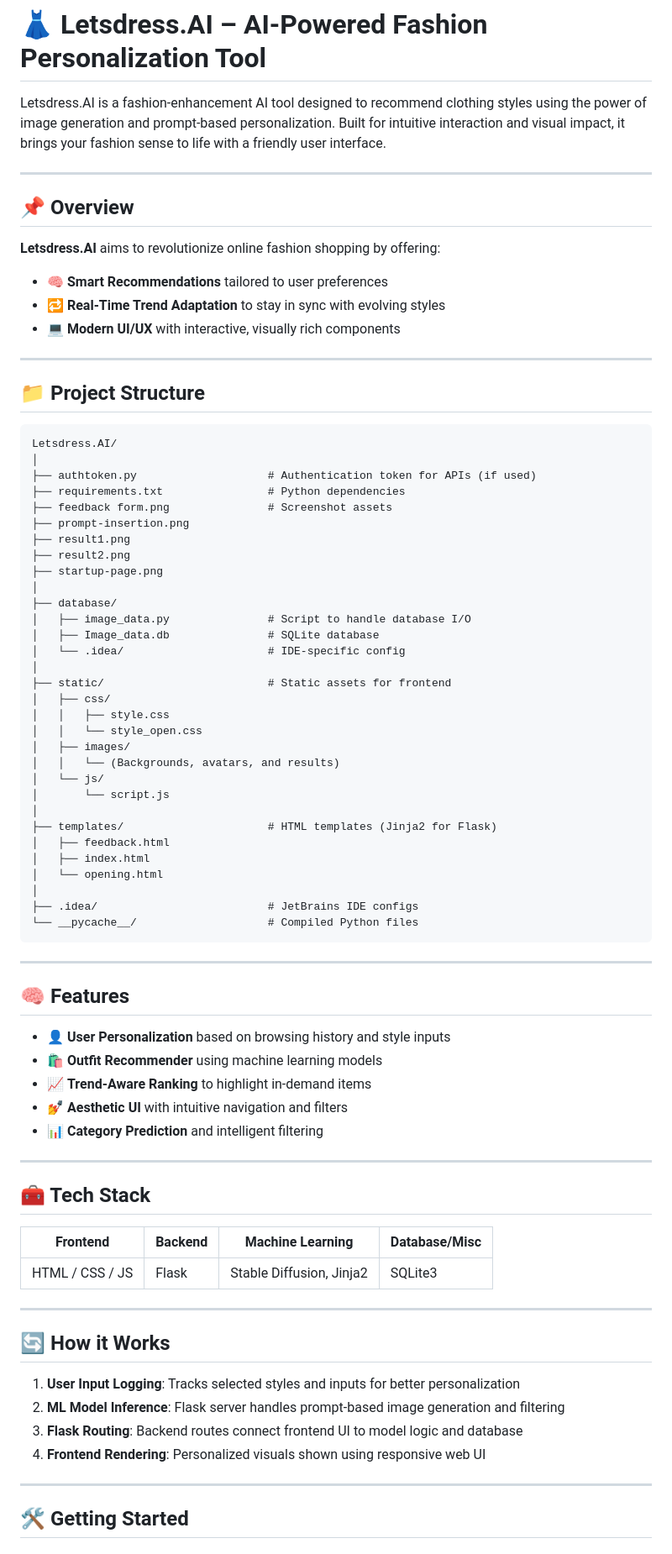
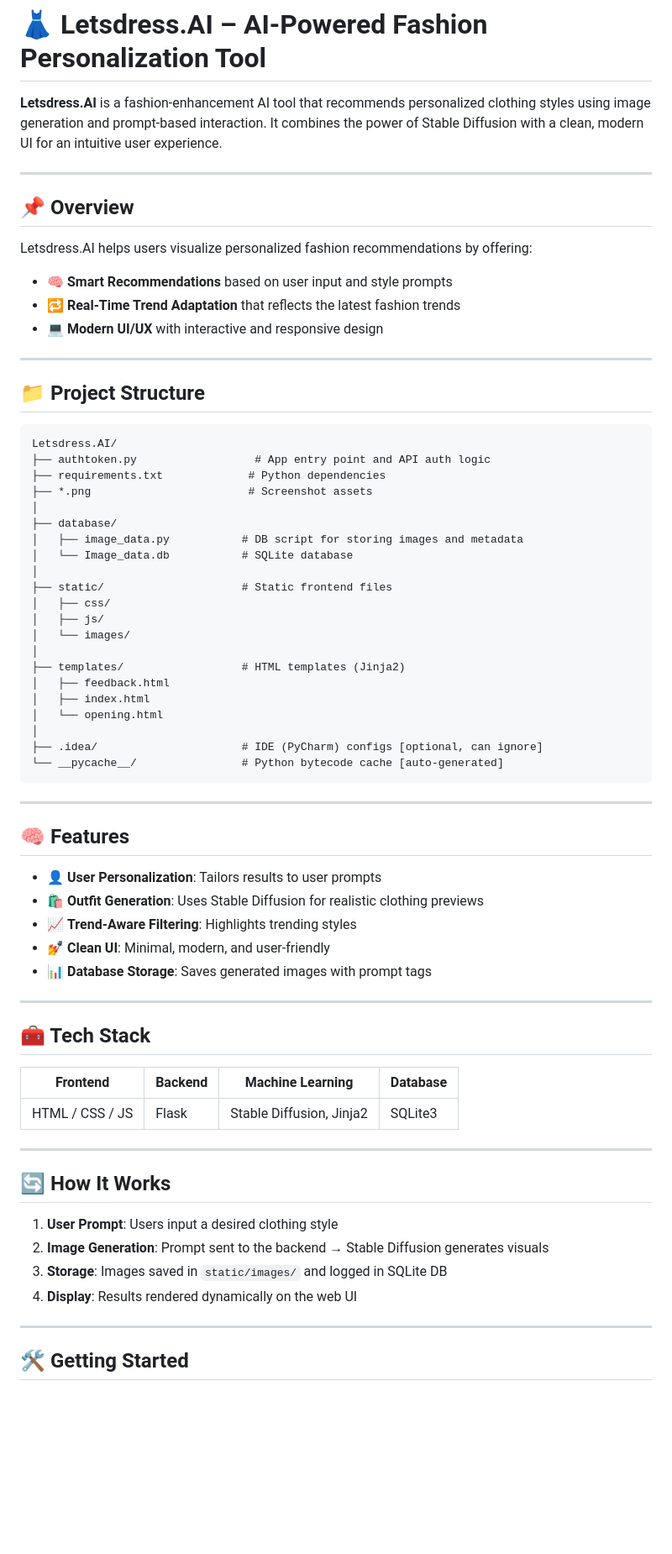
Before and after one commit to agrawal-2005/Letsdress.AI, a Markdown page: README.md, the part around one of its changes. Shown at 84% size. GitHub-like rendering; blank space fills up the shorter version.

````diff
--- a/README.md
+++ b/README.md
@@ -1,15 +1,16 @@
 # 👗 Letsdress.AI – AI-Powered Fashion Personalization Tool
 
-Letsdress.AI is a fashion-enhancement AI tool designed to recommend clothing styles using the power of image generation and prompt-based personalization. Built for intuitive interaction and visual impact, it brings your fashion sense to life with a friendly user interface.
+**Letsdress.AI** is a fashion-enhancement AI tool that recommends personalized clothing styles using image generation and prompt-based interaction. It combines the power of Stable Diffusion with a clean, modern UI for an intuitive user experience.
 
 ---
 
 ## 📌 Overview
 
-**Letsdress.AI** aims to revolutionize online fashion shopping by offering:
-- 🧠 **Smart Recommendations** tailored to user preferences
-- 🔁 **Real-Time Trend Adaptation** to stay in sync with evolving styles
-- 💻 **Modern UI/UX** with interactive, visually rich components
+Letsdress.AI helps users visualize personalized fashion recommendations by offering:
+
+* 🧠 **Smart Recommendations** based on user input and style prompts
+* 🔁 **Real-Time Trend Adaptation** that reflects the latest fashion trends
+* 💻 **Modern UI/UX** with interactive and responsive design
 
 ---
 
@@ -17,67 +18,56 @@ Letsdress.AI is a fashion-enhancement AI tool designed to recommend clothing sty
 
 ```
 Letsdress.AI/
-│
-├── authtoken.py                    # Authentication token for APIs (if used)
-├── requirements.txt                # Python dependencies
-├── feedback form.png               # Screenshot assets
-├── prompt-insertion.png
-├── result1.png
-├── result2.png
-├── startup-page.png
+├── authtoken.py                  # App entry point and API auth logic
+├── requirements.txt             # Python dependencies
+├── *.png                        # Screenshot assets
 │
 ├── database/
-│   ├── image_data.py               # Script to handle database I/O
-│   ├── Image_data.db               # SQLite database
-│   └── .idea/                      # IDE-specific config
+│   ├── image_data.py           # DB script for storing images and metadata
+│   └── Image_data.db           # SQLite database
 │
-├── static/                         # Static assets for frontend
+├── static/                     # Static frontend files
 │   ├── css/
-│   │   ├── style.css
-│   │   └── style_open.css
-│   ├── images/
-│   │   └── (Backgrounds, avatars, and results)
-│   └── js/
-│       └── script.js
+│   ├── js/
+│   └── images/
 │
-├── templates/                      # HTML templates (Jinja2 for Flask)
+├── templates/                  # HTML templates (Jinja2)
 │   ├── feedback.html
 │   ├── index.html
 │   └── opening.html
 │
-├── .idea/                          # JetBrains IDE configs
-└── __pycache__/                    # Compiled Python files
+├── .idea/                      # IDE (PyCharm) configs [optional, can ignore]
+└── __pycache__/                # Python bytecode cache [auto-generated]
 ```
 
 ---
 
 ## 🧠 Features
 
-- 👤 **User Personalization** based on browsing history and style inputs
-- 🛍️ **Outfit Recommender** using machine learning models
-- 📈 **Trend-Aware Ranking** to highlight in-demand items
-- 💅 **Aesthetic UI** with intuitive navigation and filters
-- 📊 **Category Prediction** and intelligent filtering
+* 👤 **User Personalization**: Tailors results to user prompts
+* 🛍️ **Outfit Generation**: Uses Stable Diffusion for realistic clothing previews
+* 📈 **Trend-Aware Filtering**: Highlights trending styles
+* 💅 **Clean UI**: Minimal, modern, and user-friendly
+* 📊 **Database Storage**: Saves generated images with prompt tags
 
 ---
 
 ## 🧰 Tech Stack
 
-| Frontend        | Backend             | Machine Learning        | Database/Misc     |
-|-----------------|---------------------|-----------------------  |-------------------|
-| HTML / CSS / JS | Flask               |Stable Diffusion, Jinja2 |    SQLite3        |
+| Frontend        | Backend | Machine Learning         | Database |
+| --------------- | ------- | ------------------------ | -------- |
+| HTML / CSS / JS | Flask   | Stable Diffusion, Jinja2 | SQLite3  |
 
 ---
 
-## 🔄 How it Works
+## 🔄 How It Works
 
-1. **User Input Logging**: Tracks selected styles and inputs for better personalization
-2. **ML Model Inference**: Flask server handles prompt-based image generation and filtering
-3. **Flask Routing**: Backend routes connect frontend UI to model logic and database
-4. **Frontend Rendering**: Personalized visuals shown using responsive web UI
+1. **User Prompt**: Users input a desired clothing style
+2. **Image Generation**: Prompt sent to the backend → Stable Diffusion generates visuals
+3. **Storage**: Images saved in `static/images/` and logged in SQLite DB
+4. **Display**: Results rendered dynamically on the web UI
 
 ---
-
 
 ## 🛠️ Getting Started
 
````
Also changed, not shown: other parts of README.md (+28 -16 lines).
